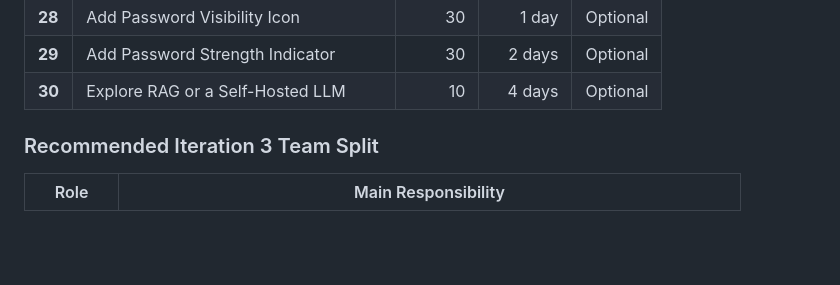
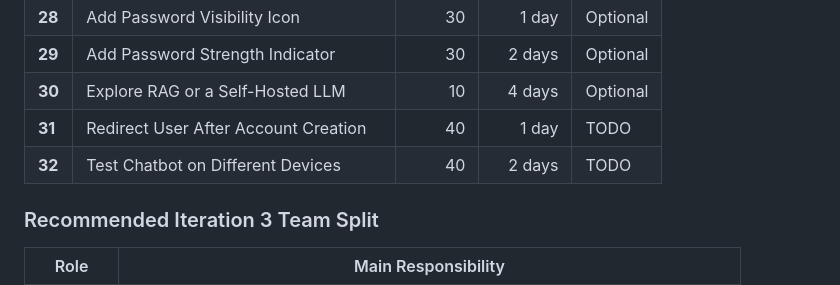
Before and after one commit to airishlie/Group-Project-, a Markdown page: README.md, the part around the change. Rendered like a GitHub page; blank space fills up the shorter version.

```diff
--- a/README.md
+++ b/README.md
@@ -297,6 +297,8 @@ Iteration 2 uses test-driven development for the following areas:
 | **28** | Add Password Visibility Icon | 30 | 1 day | Optional |
 | **29** | Add Password Strength Indicator | 30 | 2 days | Optional |
 | **30** | Explore RAG or a Self-Hosted LLM | 10 | 4 days | Optional |
+| **31** | Redirect User After Account Creation | 40 | 1 day | TODO |
+| **32** | Test Chatbot on Different Devices | 40 | 2 days | TODO |
 
 ### Recommended Iteration 3 Team Split
 
```
